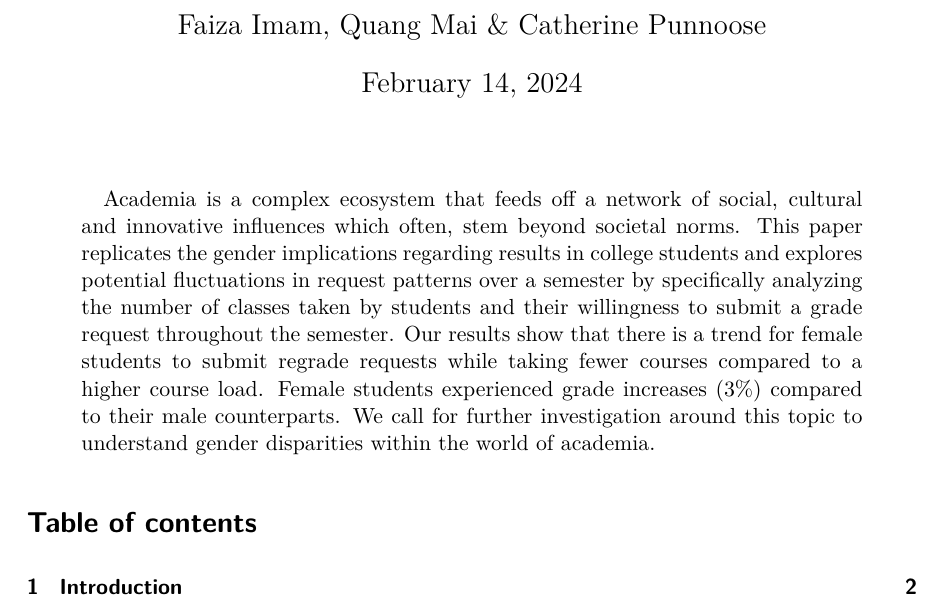
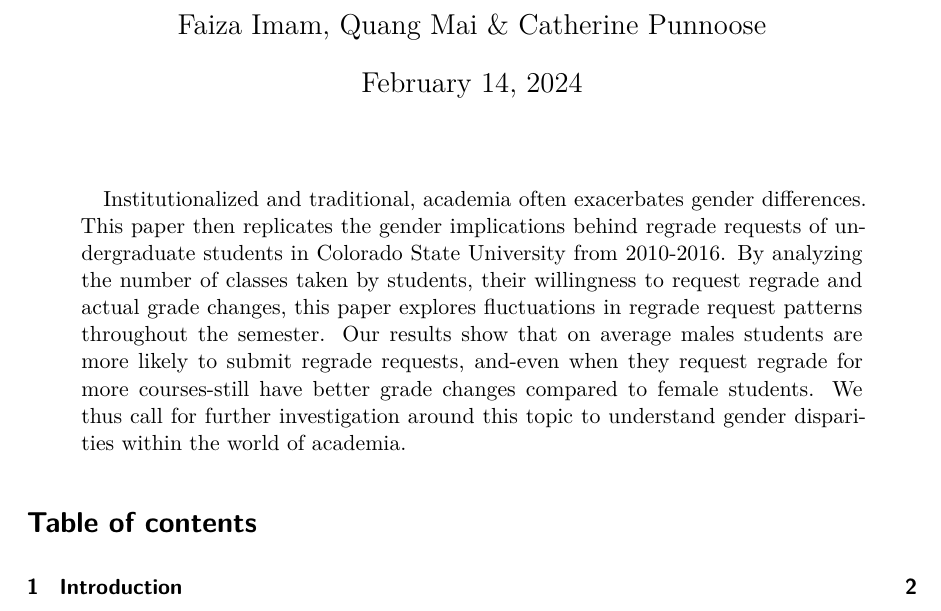
Before and after one commit to ponolite/gender_dynamics_and_regrades_in_academia, a Quarto document (outputs/paper/paper.qmd): part of page 1 of 11, cut so that both start at the same text. The pictures show the output file outputs/paper/paper.pdf that the author committed with the source.

Commit message:
finalize paper

```diff
--- a/outputs/paper/paper.qmd
+++ b/outputs/paper/paper.qmd
@@ -5,7 +5,7 @@ author: Faiza Imam, Quang Mai & Catherine Punnoose
 thanks: "Code and data are available at: https://github.com/ponolite/gender_grade.git, DOI: 10.1257/pol.20210053"
 date: today
 date-format: long
-abstract: "Academia is a complex ecosystem that feeds off a network of social, cultural and innovative influences which often, stem beyond societal norms. This paper replicates the gender implications regarding results in college students and explores potential fluctuations in request patterns over a semester by specifically analyzing the number of classes taken by students and their willingness to submit a grade request throughout the semester. Our results show that there is a trend for female students to submit regrade requests while taking fewer courses compared to a higher course load. Female students experienced grade increases (3%) compared to their male counterparts. We call for further investigation around this topic to understand gender disparities within the world of academia. "
+abstract: "Institutionalized and traditional, academia often exacerbates gender differences. This paper then replicates the gender implications behind regrade requests of undergraduate students in Colorado State University from 2010-2016. By analyzing the number of classes taken by students, their willingness to request regrade and actual grade changes, this paper explores fluctuations in regrade request patterns throughout the semester. Our results show that on average males students are more likely to submit regrade requests, and-even when they request regrade for more courses-still have better grade changes compared to female students. We thus call for further investigation around this topic to understand gender disparities within the world of academia. "
 format: pdf
 toc: true
 number-sections: true
```
Also changed, not shown: outputs/paper/paper.pdf.
